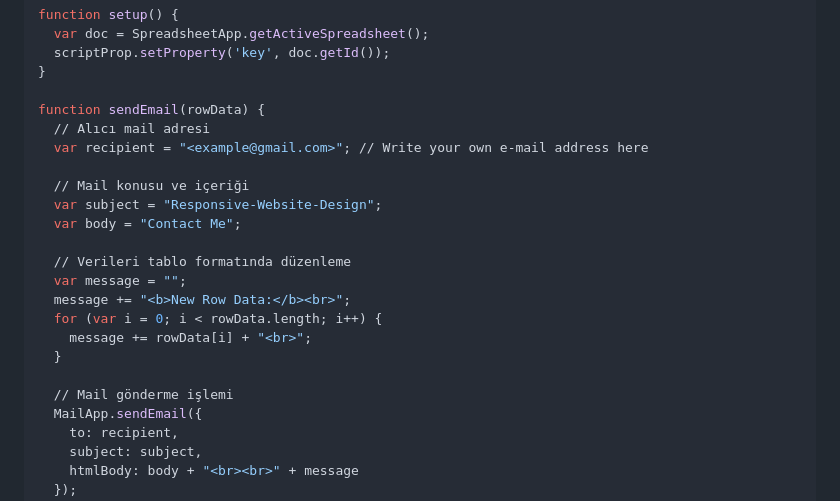
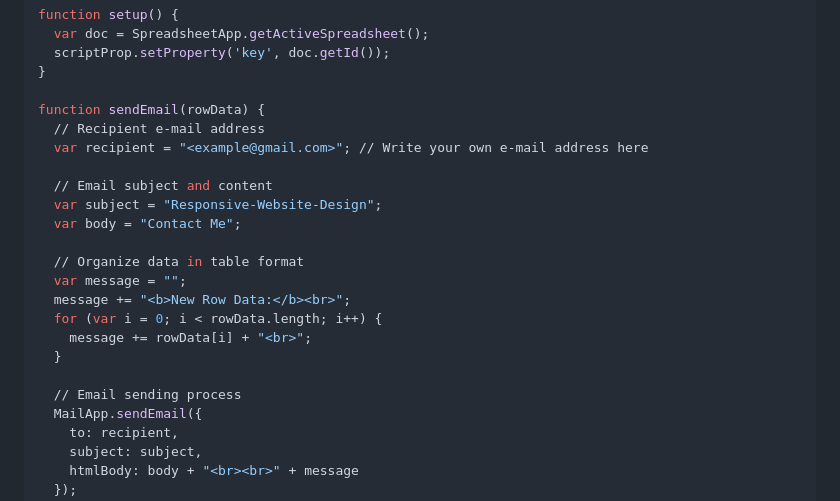
Before and after one commit to 8mehmet11/Responsive-Website-Design, a Markdown page: README.md, the part around the change. Drawn GitHub-style.

```diff
--- a/README.md
+++ b/README.md
@@ -229,21 +229,21 @@ function setup() {
 }
 
 function sendEmail(rowData) {
-  // Alıcı mail adresi
+  // Recipient e-mail address
   var recipient = "<example@gmail.com>"; // Write your own e-mail address here
 
-  // Mail konusu ve içeriği
+  // Email subject and content
   var subject = "Responsive-Website-Design";
   var body = "Contact Me";
 
-  // Verileri tablo formatında düzenleme
+  // Organize data in table format
   var message = "";
   message += "<b>New Row Data:</b><br>";
   for (var i = 0; i < rowData.length; i++) {
     message += rowData[i] + "<br>";
   }
 
-  // Mail gönderme işlemi
+  // Email sending process
   MailApp.sendEmail({
     to: recipient,
     subject: subject,
```
